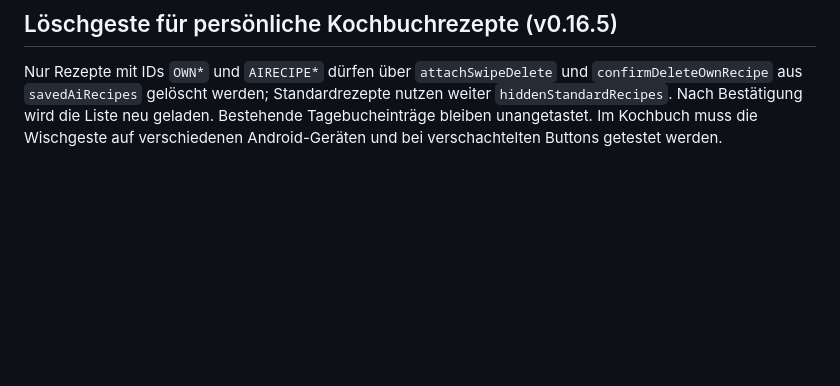
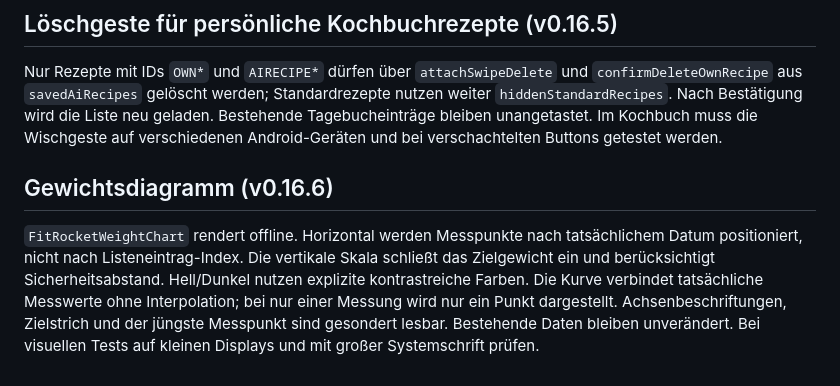
Before and after one commit to Inrouder/FitRocket, a Markdown page: docs/ARCHITECTURE.md, the part around the change. GitHub-like rendering; blank space fills up the shorter version.

Commit message:
Prepare FitRocket 0.16.6 weight chart update and docs

```diff
--- a/docs/ARCHITECTURE.md
+++ b/docs/ARCHITECTURE.md
@@ -64,3 +64,6 @@ Die Methode `searchScreen()` gruppiert Textsuche, Barcode-Funktionen, KI-Küchen
 
 ## Löschgeste für persönliche Kochbuchrezepte (v0.16.5)
 Nur Rezepte mit IDs `OWN*` und `AIRECIPE*` dürfen über `attachSwipeDelete` und `confirmDeleteOwnRecipe` aus `savedAiRecipes` gelöscht werden; Standardrezepte nutzen weiter `hiddenStandardRecipes`. Nach Bestätigung wird die Liste neu geladen. Bestehende Tagebucheinträge bleiben unangetastet. Im Kochbuch muss die Wischgeste auf verschiedenen Android-Geräten und bei verschachtelten Buttons getestet werden.
+
+## Gewichtsdiagramm (v0.16.6)
+`FitRocketWeightChart` rendert offline. Horizontal werden Messpunkte nach tatsächlichem Datum positioniert, nicht nach Listeneintrag-Index. Die vertikale Skala schließt das Zielgewicht ein und berücksichtigt Sicherheitsabstand. Hell/Dunkel nutzen explizite kontrastreiche Farben. Die Kurve verbindet tatsächliche Messwerte ohne Interpolation; bei nur einer Messung wird nur ein Punkt dargestellt. Achsenbeschriftungen, Zielstrich und der jüngste Messpunkt sind gesondert lesbar. Bestehende Daten bleiben unverändert. Bei visuellen Tests auf kleinen Displays und mit großer Systemschrift prüfen.
```
